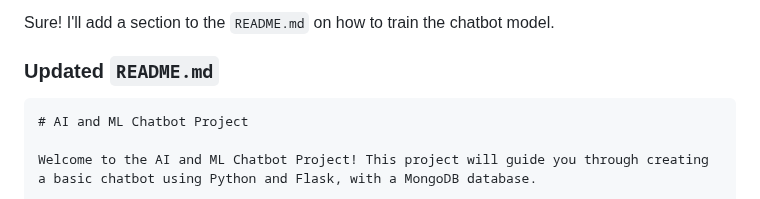
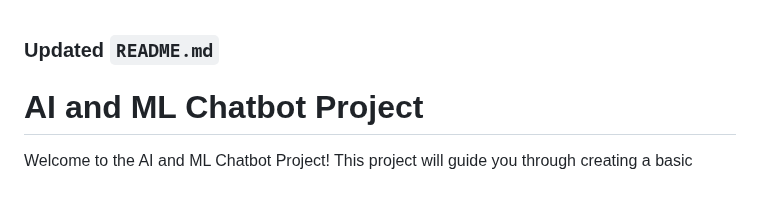
Before and after one commit to Johann1991/python-ai-chatbot, a Markdown page: README.md, the part around the change. GitHub-like rendering.

````diff
--- a/README.md
+++ b/README.md
@@ -1,8 +1,5 @@
-Sure! I'll add a section to the `README.md` on how to train the chatbot model.
-
 ### Updated `README.md`
 
-```markdown
 # AI and ML Chatbot Project
 
 Welcome to the AI and ML Chatbot Project! This project will guide you through creating a basic chatbot using Python and Flask, with a MongoDB database.
````
